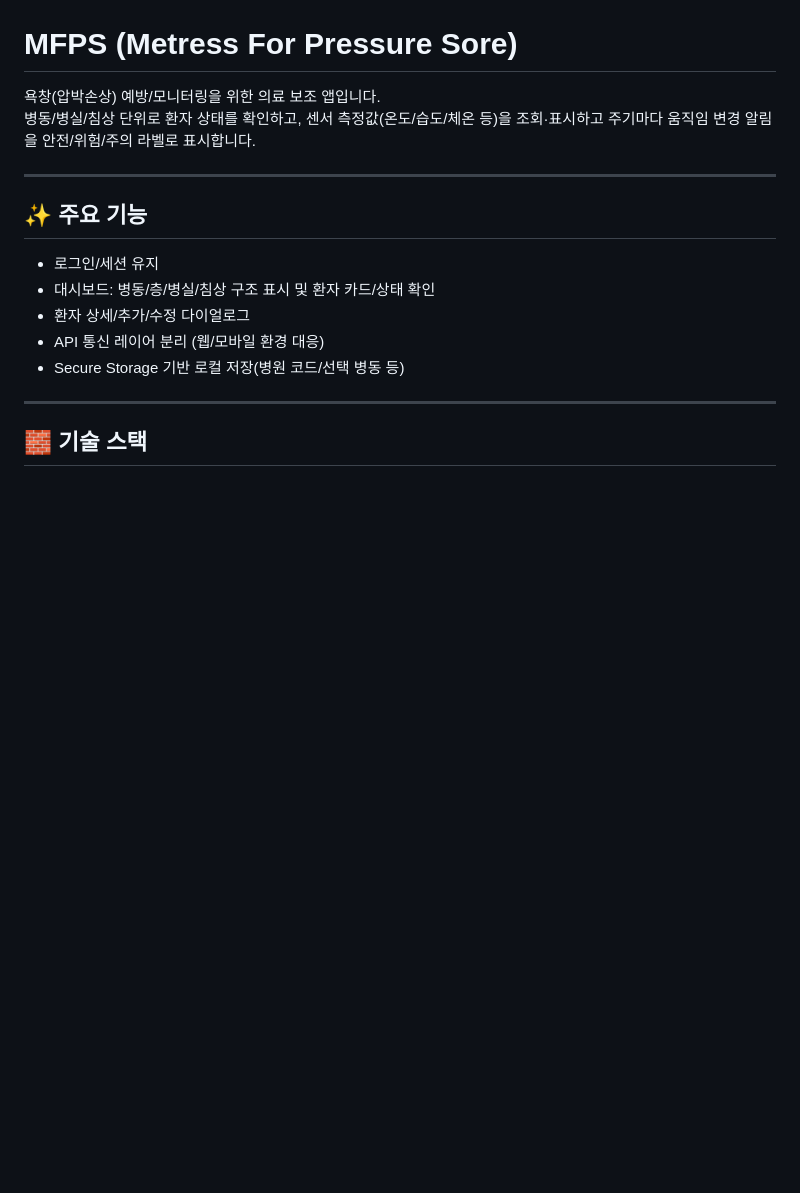
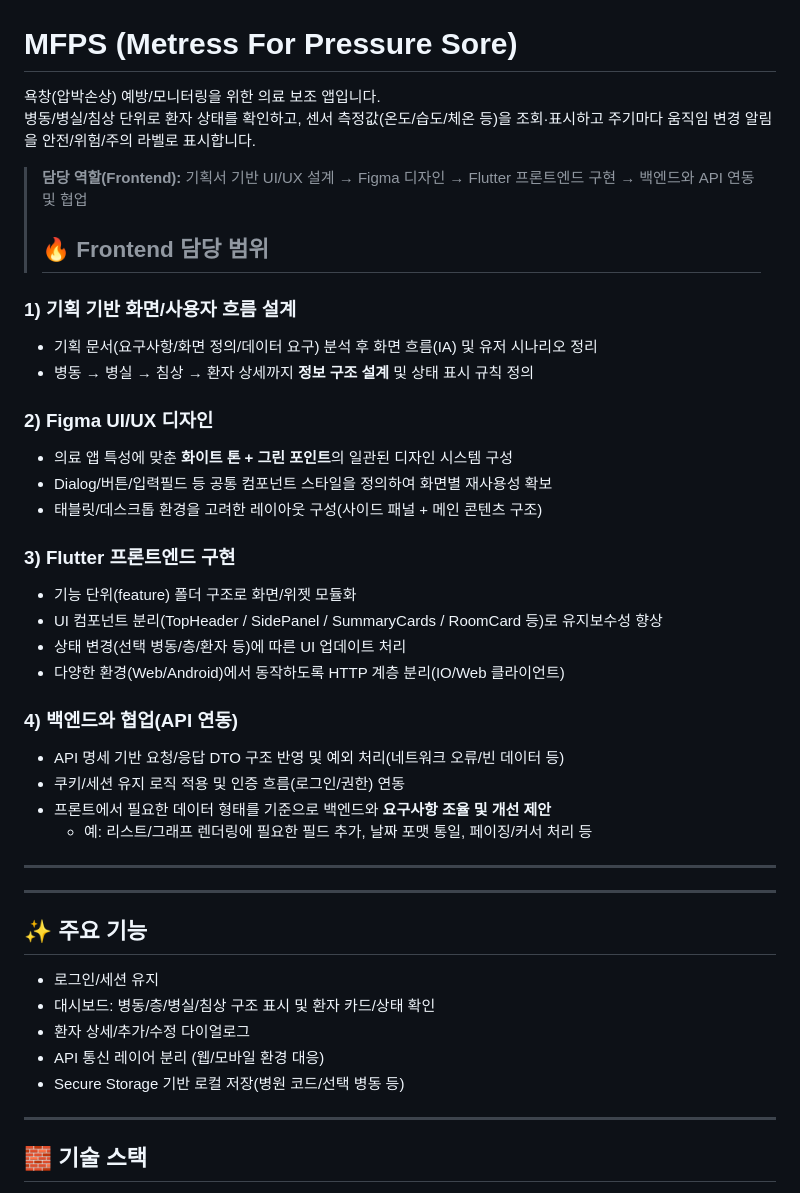
Before and after one commit to a01058235456-cmyk/medicalapp, a Markdown page: README.md, the part around the change. Drawn GitHub-style; blank space fills up the shorter version.

```diff
--- a/README.md
+++ b/README.md
@@ -3,6 +3,32 @@
 욕창(압박손상) 예방/모니터링을 위한 의료 보조 앱입니다.
 병동/병실/침상 단위로 환자 상태를 확인하고, 센서 측정값(온도/습도/체온 등)을 조회·표시하고 주기마다
 움직임 변경 알림을 안전/위험/주의 라벨로 표시합니다.
+> **담당 역할(Frontend):** 기획서 기반 UI/UX 설계 → Figma 디자인 → Flutter 프론트엔드 구현 → 백엔드와 API 연동 및 협업
+>
+> ## 🔥 Frontend 담당 범위
+
+### 1) 기획 기반 화면/사용자 흐름 설계
+- 기획 문서(요구사항/화면 정의/데이터 요구) 분석 후 화면 흐름(IA) 및 유저 시나리오 정리
+- 병동 → 병실 → 침상 → 환자 상세까지 **정보 구조 설계** 및 상태 표시 규칙 정의
+
+### 2) Figma UI/UX 디자인
+- 의료 앱 특성에 맞춘 **화이트 톤 + 그린 포인트**의 일관된 디자인 시스템 구성
+- Dialog/버튼/입력필드 등 공통 컴포넌트 스타일을 정의하여 화면별 재사용성 확보
+- 태블릿/데스크톱 환경을 고려한 레이아웃 구성(사이드 패널 + 메인 콘텐츠 구조)
+
+### 3) Flutter 프론트엔드 구현
+- 기능 단위(feature) 폴더 구조로 화면/위젯 모듈화
+- UI 컴포넌트 분리(TopHeader / SidePanel / SummaryCards / RoomCard 등)로 유지보수성 향상
+- 상태 변경(선택 병동/층/환자 등)에 따른 UI 업데이트 처리
+- 다양한 환경(Web/Android)에서 동작하도록 HTTP 계층 분리(IO/Web 클라이언트)
+
+### 4) 백엔드와 협업(API 연동)
+- API 명세 기반 요청/응답 DTO 구조 반영 및 예외 처리(네트워크 오류/빈 데이터 등)
+- 쿠키/세션 유지 로직 적용 및 인증 흐름(로그인/권한) 연동
+- 프론트에서 필요한 데이터 형태를 기준으로 백엔드와 **요구사항 조율 및 개선 제안**
+  - 예: 리스트/그래프 렌더링에 필요한 필드 추가, 날짜 포맷 통일, 페이징/커서 처리 등
+
+---
 
 ---
 
```
